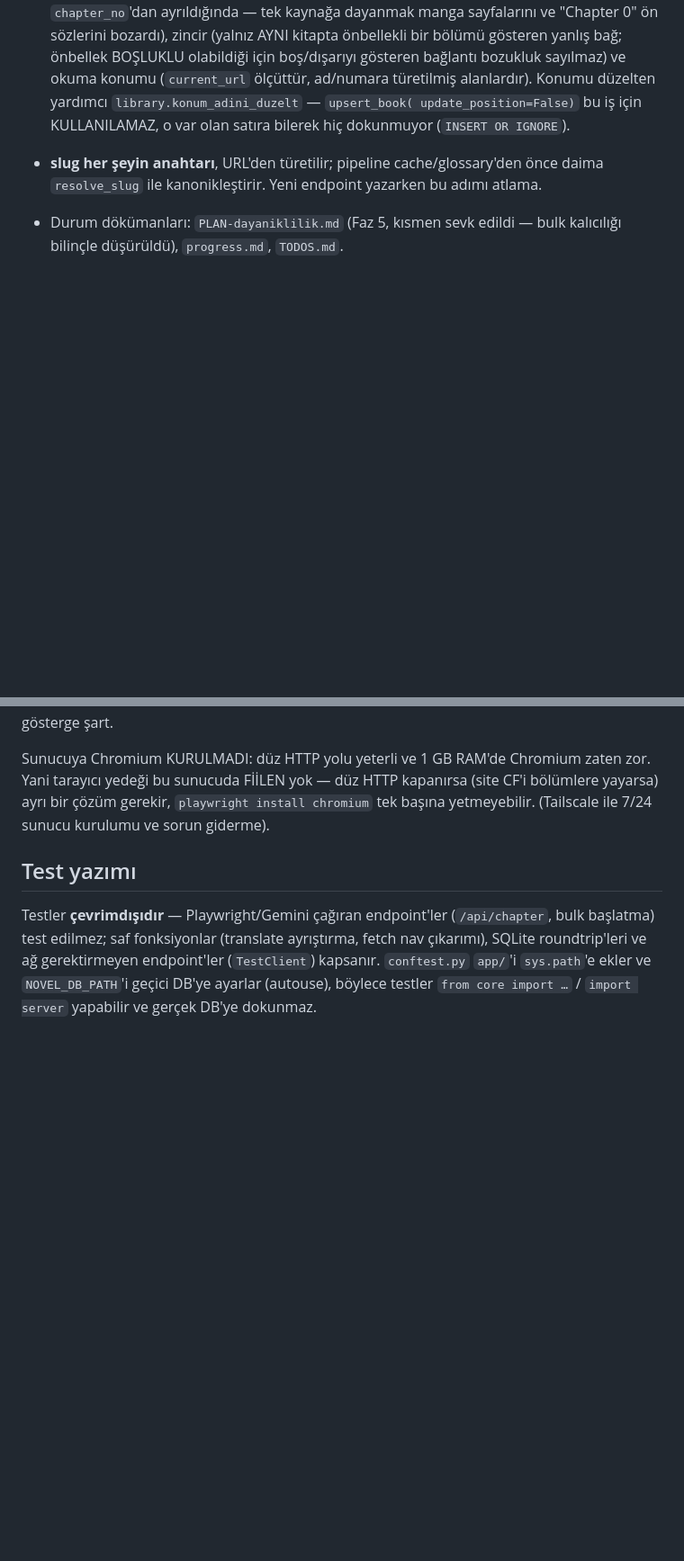
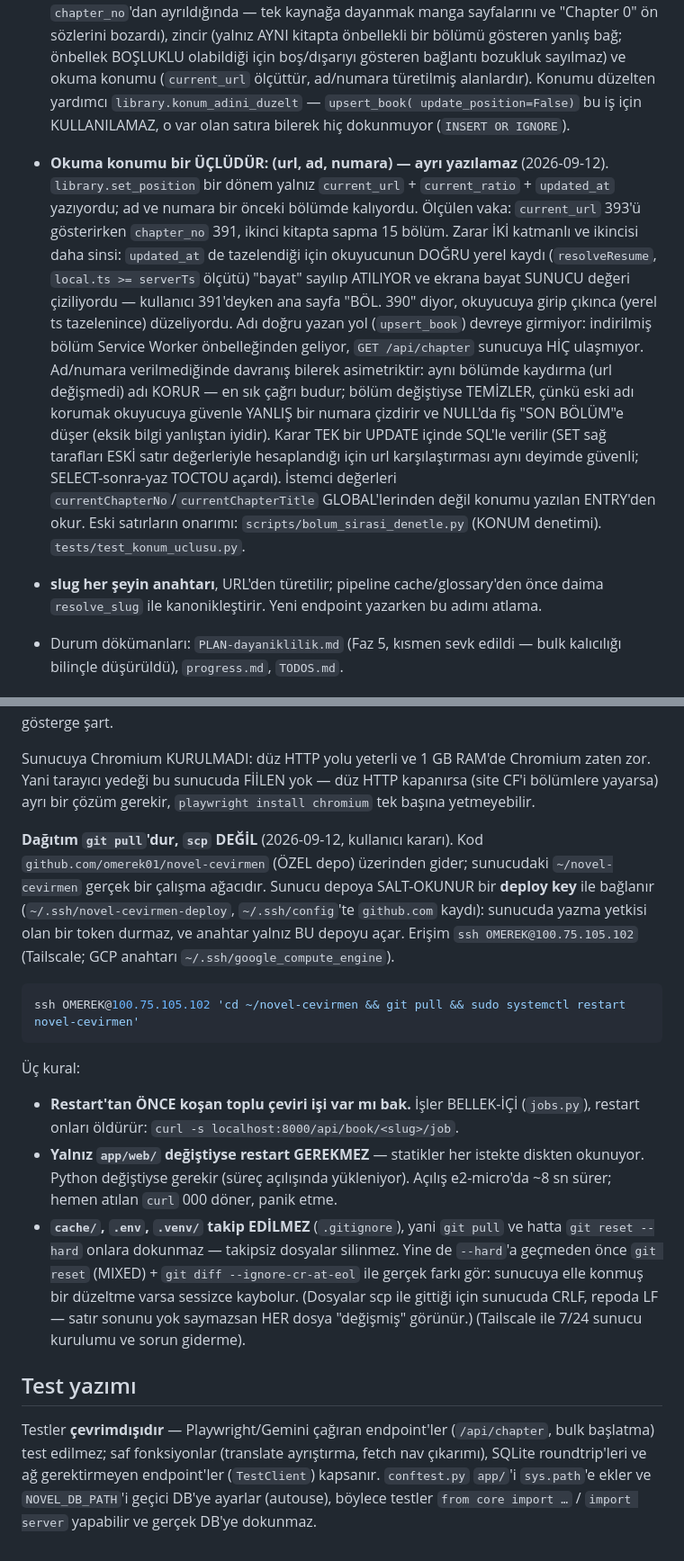
Before and after one commit to omerek01/novel-cevirmen, a Markdown page: CLAUDE.md, 2 parts joined by grey strips. Shown at 90% size. Drawn GitHub-style; blank space fills up the shorter version.

Commit message:
docs: git pull dağıtımı + okuma konumu üçlüsü değişmezi
Dağıtım artık özel GitHub deposu üzerinden; sunucu salt-okunur deploy key
ile pull ediyor. Restart'tan önce bellek-içi toplu çeviri işi kontrolü,
statik-değişti-restart-gerekmez kuralı ve --hard öncesi CRLF'i yok sayan
fark kontrolü yazıldı — dosyalar scp ile gittiği için sunucuda CRLF,
repoda LF; satır sonu yok sayılmazsa her dosya "değişmiş" görünüyor.

Konum üçlüsü (url, ad, numara) değişmezi tuzaklar listesine eklendi.

Co-Authored-By: Claude Opus 5 (1M context) <noreply@anthropic.com>
Claude-Session: https://claude.ai/code/session_01N7HLWBFU4fg3QMUa9W4mbx

````diff
--- a/CLAUDE.md
+++ b/CLAUDE.md
@@ -928,6 +928,25 @@ SQLite'ta `ADD COLUMN IF NOT EXISTS` yok). `NOVEL_DB_PATH` env'i yolu değiştir
   Konumu düzelten yardımcı `library.konum_adini_duzelt` — `upsert_book(
   update_position=False)` bu iş için KULLANILAMAZ, o var olan satıra bilerek hiç
   dokunmuyor (`INSERT OR IGNORE`).
+- **Okuma konumu bir ÜÇLÜDÜR: (url, ad, numara) — ayrı yazılamaz** (2026-09-12).
+  `library.set_position` bir dönem yalnız `current_url` + `current_ratio` +
+  `updated_at` yazıyordu; ad ve numara bir önceki bölümde kalıyordu. Ölçülen vaka:
+  `current_url` 393'ü gösterirken `chapter_no` 391, ikinci kitapta sapma 15 bölüm.
+  Zarar İKİ katmanlı ve ikincisi daha sinsi: `updated_at` de tazelendiği için
+  okuyucunun DOĞRU yerel kaydı (`resolveResume`, `local.ts >= serverTs` ölçütü)
+  "bayat" sayılıp ATILIYOR ve ekrana bayat SUNUCU değeri çiziliyordu — kullanıcı
+  391'deyken ana sayfa "BÖL. 390" diyor, okuyucuya girip çıkınca (yerel ts
+  tazelenince) düzeliyordu. Adı doğru yazan yol (`upsert_book`) devreye girmiyor:
+  indirilmiş bölüm Service Worker önbelleğinden geliyor, `GET /api/chapter`
+  sunucuya HİÇ ulaşmıyor. Ad/numara verilmediğinde davranış bilerek asimetriktir:
+  aynı bölümde kaydırma (url değişmedi) adı KORUR — en sık çağrı budur; bölüm
+  değiştiyse TEMİZLER, çünkü eski adı korumak okuyucuya güvenle YANLIŞ bir numara
+  çizdirir ve NULL'da fiş "SON BÖLÜM"e düşer (eksik bilgi yanlıştan iyidir). Karar
+  TEK bir UPDATE içinde SQL'le verilir (SET sağ tarafları ESKİ satır değerleriyle
+  hesaplandığı için url karşılaştırması aynı deyimde güvenli; SELECT-sonra-yaz
+  TOCTOU açardı). İstemci değerleri `currentChapterNo`/`currentChapterTitle`
+  GLOBAL'lerinden değil konumu yazılan ENTRY'den okur. Eski satırların onarımı:
+  `scripts/bolum_sirasi_denetle.py` (KONUM denetimi). `tests/test_konum_uclusu.py`.
 - **slug her şeyin anahtarı**, URL'den türetilir; pipeline cache/glossary'den önce daima
   `resolve_slug` ile kanonikleştirir. Yeni endpoint yazarken bu adımı atlama.
 - Durum dökümanları: `PLAN-dayaniklilik.md` (Faz 5, kısmen sevk edildi — bulk kalıcılığı
@@ -1005,6 +1024,31 @@ Sunucuya Chromium KURULMADI: düz HTTP yolu yeterli ve 1 GB RAM'de Chromium zate
 zor. Yani tarayıcı yedeği bu sunucuda FİİLEN yok — düz HTTP kapanırsa (site CF'i
 bölümlere yayarsa) ayrı bir çözüm gerekir, `playwright install chromium` tek başına
 yetmeyebilir.
+
+**Dağıtım `git pull`'dur, `scp` DEĞİL** (2026-09-12, kullanıcı kararı). Kod
+`github.com/omerek01/novel-cevirmen` (ÖZEL depo) üzerinden gider; sunucudaki
+`~/novel-cevirmen` gerçek bir çalışma ağacıdır. Sunucu depoya SALT-OKUNUR bir
+**deploy key** ile bağlanır (`~/.ssh/novel-cevirmen-deploy`, `~/.ssh/config`'te
+`github.com` kaydı): sunucuda yazma yetkisi olan bir token durmaz, ve anahtar
+yalnız BU depoyu açar. Erişim `ssh OMEREK@100.75.105.102` (Tailscale; GCP
+anahtarı `~/.ssh/google_compute_engine`).
+
+```bash
+ssh OMEREK@100.75.105.102 'cd ~/novel-cevirmen && git pull && sudo systemctl restart novel-cevirmen'
+```
+
+Üç kural:
+* **Restart'tan ÖNCE koşan toplu çeviri işi var mı bak.** İşler BELLEK-İÇİ
+  (`jobs.py`), restart onları öldürür: `curl -s localhost:8000/api/book/<slug>/job`.
+* **Yalnız `app/web/` değiştiyse restart GEREKMEZ** — statikler her istekte
+  diskten okunuyor. Python değiştiyse gerekir (süreç açılışında yükleniyor).
+  Açılış e2-micro'da ~8 sn sürer; hemen atılan `curl` 000 döner, panik etme.
+* **`cache/`, `.env`, `.venv/` takip EDİLMEZ** (`.gitignore`), yani `git pull`
+  ve hatta `git reset --hard` onlara dokunmaz — takipsiz dosyalar silinmez.
+  Yine de `--hard`'a geçmeden önce `git reset` (MIXED) + `git diff
+  --ignore-cr-at-eol` ile gerçek farkı gör: sunucuya elle konmuş bir düzeltme
+  varsa sessizce kaybolur. (Dosyalar scp ile gittiği için sunucuda CRLF, repoda
+  LF — satır sonunu yok saymazsan HER dosya "değişmiş" görünür.)
 (Tailscale ile 7/24 sunucu kurulumu ve sorun giderme).
 
 ## Test yazımı
````
